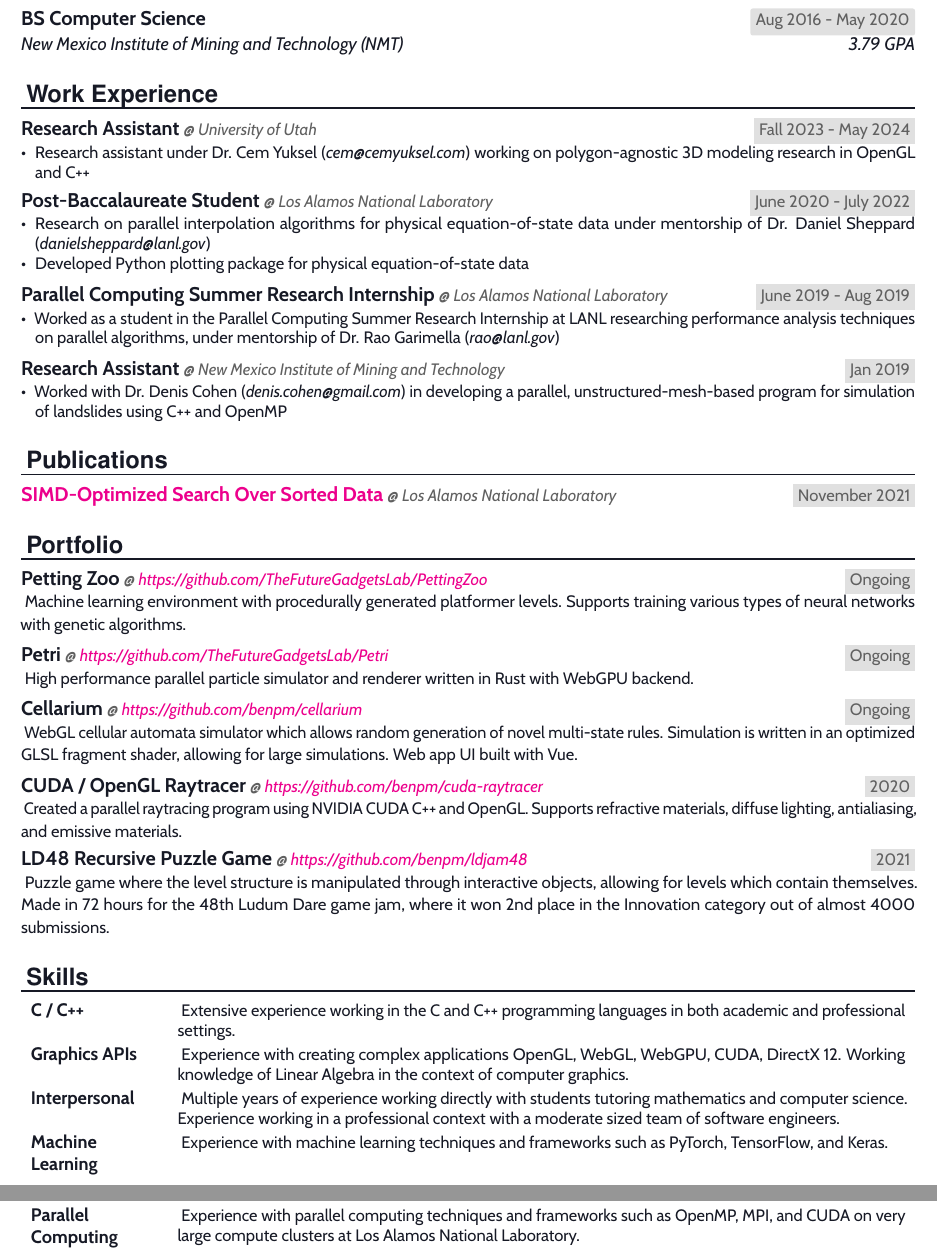
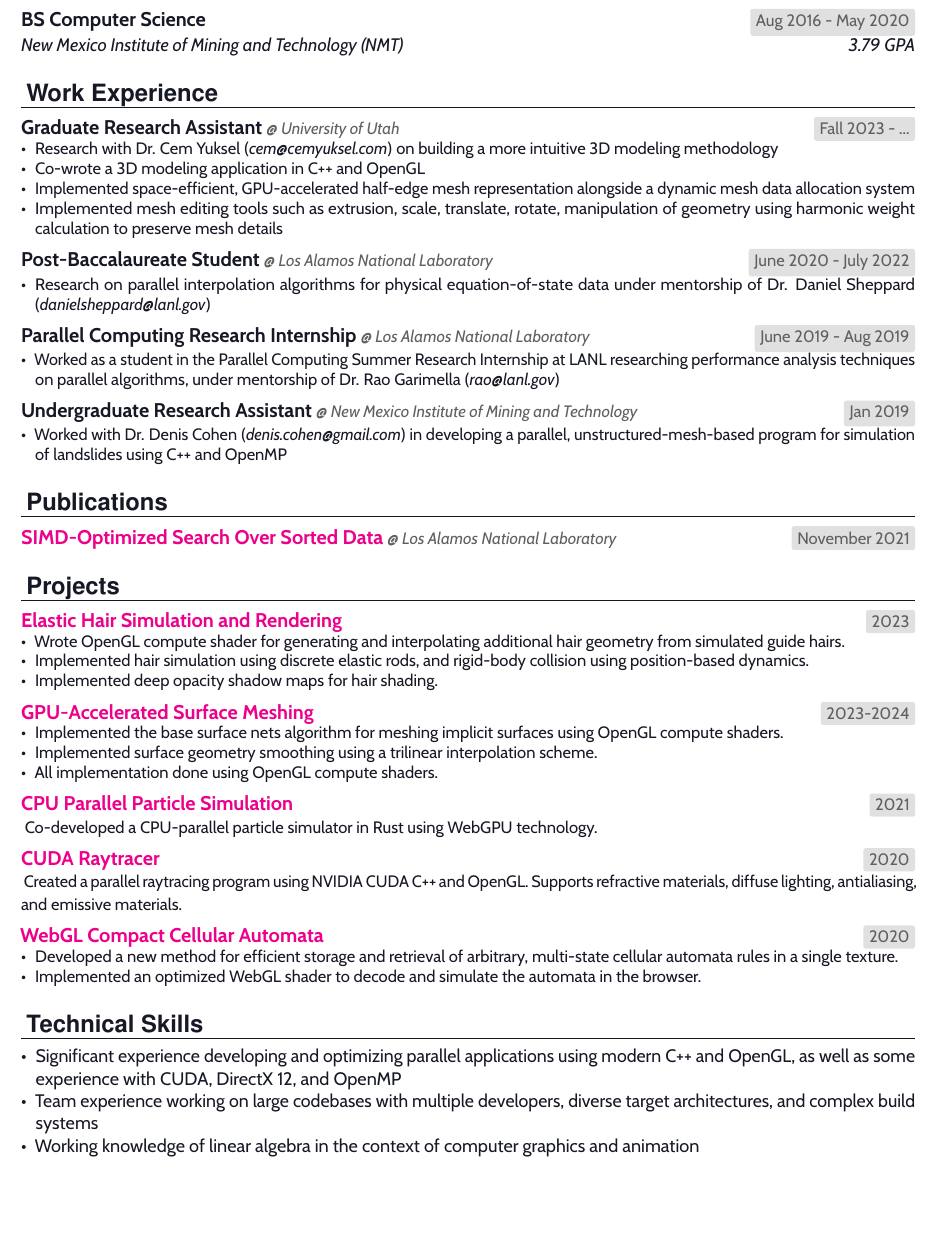
Before and after one commit to benpm/cv, a LaTeX CV (benpm_cv.tex): two parts of pages 1 and 2 of 2 before the commit and part of the page after it, the two joined at a grey line, cut so that both start at the same text, the shorter picture padded with empty space. Compiled offline with pdfLaTeX.

Commit message:
much improved

```diff
--- a/benpm_cv.tex
+++ b/benpm_cv.tex
@@ -47,7 +47,7 @@
 \usepackage[T1]{fontenc}
 
 % Adjust margins
-\geometry{left=1cm, top=0.1cm, right=1cm, bottom=1cm}
+\geometry{left=1cm, top=1cm, right=1cm, bottom=1cm}
 
 %%% Custom sectioning (sectsty package)
 %%% ------------------------------------------------------------
@@ -85,6 +85,13 @@
 \setlist[itemize]{leftmargin=*}
 \setlist[itemize,1]{label=\textbullet}
 
+\newtcbox{\Gbox}{
+	colback=clr_grey,
+	colframe=clr_grey,
+	nobeforeafter,
+	box align=base,
+	size=fbox}
+
 %%% Macros
 %%% ------------------------------------------------------------
 \newlength{\spacebox}
@@ -94,12 +101,9 @@
 
 \newcommand{\MyName}[5]{ % Name
 	\noindent
-	\begin{tcolorbox}[colback=yel,colframe=yel,halign title=left,boxsep=0mm]
-		\huge \usefont{OT1}{phv}{b}{n} #1 \hfill
-		\large \usefont{OT1}{phv}{m}{n} \textit{#2}
-		\vspace{-2pt}
-	\end{tcolorbox}
-	\vspace{-8pt}
+	\tcbset{colback=yel,colframe=yel,boxsep=0mm,on line}
+	\tcbox{\huge \usefont{OT1}{phv}{b}{n} #1} \hfill
+	\Large \usefont{OT1}{phv}{m}{n} \textit{#2}
 	\normalsize \normalfont
 }
 
@@ -120,8 +124,7 @@
 
 \newcommand{\EducationEntry}[5]{
 		\large \noindent \textbf{#1} \hfill
-		\tcbset{colback=clr_grey,colframe=clr_grey,nobeforeafter,box align=base,size=fbox}
-		\tcbox{\small \color{clr_darkgrey}#3} \par
+		\Gbox{\small \color{clr_darkgrey}#3} \par
 		\normalsize \noindent \textit{#2} \hfill	  % School
 		\noindent \textit{#4} \par        % School
 		\noindent\hangindent=2em\hangafter=0 \small #5 % Description
@@ -130,7 +133,14 @@
 
 \newcommand{\WorkEntry}[4]{
 		\noindent \large \textbf{#1} \small \textit{\color{clr_darkgrey} @ #3} \hfill
-		\noindent \colorbox{clr_grey}{\small \color{clr_darkgrey}#2} \par
+		\Gbox{\small \color{clr_darkgrey}#2} \par
+		\noindent \hangindent=0em\hangafter=0 \small #4
+		\normalsize
+		\sepspace}
+
+\newcommand{\ProjectEntry}[4]{
+		\noindent \large \textbf{\href{#2}{#1}} \hfill
+		\Gbox{\small \color{clr_darkgrey}#3} \par
 		\noindent \hangindent=0em\hangafter=0 \small #4
 		\normalsize
 		\sepspace}
@@ -168,30 +178,31 @@
 %%% ------------------------------------------------------------
 \NewPart{Work Experience}
 
-\WorkEntry{Research Assistant}
-{Fall 2023 - May 2024}{University of Utah}{\noindent
+\WorkEntry{Graduate Research Assistant}
+{Fall 2023 - ...}{University of Utah}{\noindent
 	\begin{itemize}
-		\item Research assistant under Dr. Cem Yuksel (\textit{cem@cemyuksel.com}) working on polygon-agnostic 3D modeling research in OpenGL and C++
+		\item Research with Dr. Cem Yuksel (\textit{cem@cemyuksel.com}) on building a more intuitive 3D modeling methodology
+		\item Co-wrote a 3D modeling application in C++ and OpenGL
+		\item Implemented space-efficient, GPU-accelerated half-edge mesh representation alongside a dynamic mesh data allocation system
+		\item Implemented mesh editing tools such as extrusion, scale, translate, rotate, manipulation of geometry using harmonic weight calculation to preserve mesh details
 	\end{itemize}
 }
 
 \WorkEntry{Post-Baccalaureate Student}
 {June 2020 - July 2022}{Los Alamos National Laboratory}{\noindent
 	\begin{itemize}
-		\item Research on parallel interpolation algorithms for physical equation-of-state data
-		      under mentorship of Dr. Daniel Sheppard (\textit{danielsheppard@lanl.gov})
-		\item Developed Python plotting package for physical equation-of-state data
+		\item Research on parallel interpolation algorithms for physical equation-of-state data under mentorship of Dr. Daniel Sheppard (\textit{danielsheppard@lanl.gov})
 	\end{itemize}
 }
 
-\WorkEntry{Parallel Computing Summer Research Internship}
+\WorkEntry{Parallel Computing Research Internship}
 {June 2019 - Aug 2019}{Los Alamos National Laboratory}{\noindent
 	\begin{itemize}
 		\item Worked as a student in the Parallel Computing Summer Research Internship at LANL researching performance analysis techniques on parallel algorithms, under mentorship of Dr. Rao Garimella (\textit{rao@lanl.gov})
 	\end{itemize}
 }
 
-\WorkEntry{Research Assistant}
+\WorkEntry{Undergraduate Research Assistant}
 {Jan 2019}{New Mexico Institute of Mining and Technology}{\noindent
 	\begin{itemize}
 		\item Worked with Dr. Denis Cohen (\textit{denis.cohen@gmail.com}) in developing a parallel, unstructured-mesh-based program for simulation of landslides using C++ and OpenMP
@@ -225,59 +236,52 @@
 
 %%% Projects
 %%% ------------------------------------------------------------
-\NewPart{Portfolio}
+\NewPart{Projects}
 
-\WorkEntry{Petting Zoo}{Ongoing}{\showurl{https://github.com/TheFutureGadgetsLab/PettingZoo}}{
-	Machine learning environment with procedurally generated platformer levels.
-	Supports training various types of neural networks with genetic algorithms.
+\ProjectEntry{Elastic Hair Simulation and Rendering}
+{https://github.com/alpers-git/StrandStorm}{2023}{
+	\begin{itemize}
+		\item Wrote OpenGL compute shader for generating and interpolating additional hair geometry from simulated guide hairs.
+		\item Implemented hair simulation using discrete elastic rods, and rigid-body collision using position-based dynamics.
+		\item Implemented deep opacity shadow maps for hair shading.
+	\end{itemize}
 }
 
-\WorkEntry{Petri}{Ongoing}{\showurl{https://github.com/TheFutureGadgetsLab/Petri}}{
-	High performance parallel particle simulator and renderer written in Rust with WebGPU backend.
+\ProjectEntry{GPU-Accelerated Surface Meshing}{https://github.com/benpm/gl_playground}{2023-2024}{
+	\begin{itemize}
+		\item Implemented the base surface nets algorithm for meshing implicit surfaces using OpenGL compute shaders.
+		\item Implemented surface geometry smoothing using a trilinear interpolation scheme.
+		\item All implementation done using OpenGL compute shaders.
+	\end{itemize}
+
 }
 
-\WorkEntry{Cellarium}{Ongoing}{\showurl{https://github.com/benpm/cellarium}}{
-	WebGL cellular automata simulator which allows random generation of novel multi-state rules.
-	Simulation is written in an optimized GLSL fragment shader, allowing for large simulations.
-	Web app UI built with Vue.
+\ProjectEntry{CPU Parallel Particle Simulation}
+{https://github.com/TheFutureGadgetsLab/petri}{2021}{
+	Co-developed a CPU-parallel particle simulator in Rust using WebGPU technology.
 }
 
-\WorkEntry{CUDA / OpenGL Raytracer}{2020}{\showurl{https://github.com/benpm/cuda-raytracer}}{
-	Created a parallel raytracing program using NVIDIA CUDA C++ and OpenGL.
-	Supports refractive materials, diffuse lighting, antialiasing, and emissive materials.
+\ProjectEntry{CUDA Raytracer}
+{https://github.com/benpm/cuda-raytracer}{2020}{
+	Created a parallel raytracing program using NVIDIA CUDA C++ and OpenGL. Supports refractive materials, diffuse lighting, antialiasing, and emissive materials.
 }
 
-\WorkEntry{LD48 Recursive Puzzle Game}{2021}{\showurl{https://github.com/benpm/ldjam48}}{
-	Puzzle game where the level structure is manipulated through interactive objects,
-	allowing for levels which contain themselves.
-	Made in 72 hours for the 48th Ludum Dare game jam, where it won 2nd place in the Innovation category
-	out of almost 4000 submissions.
+\ProjectEntry{WebGL Compact Cellular Automata}{https://github.com/benpm/cellarium}{2020}{
+	\begin{itemize}
+		\item Developed a new method for efficient storage and retrieval of arbitrary, multi-state cellular automata rules in a single texture.
+		\item Implemented an optimized WebGL shader to decode and simulate the automata in the browser.
+	\end{itemize}
 }
-
 
 
 %%% Skills
 %%% ------------------------------------------------------------
-\NewPart{Skills}
+\NewPart{Technical Skills}
 
-\SkillsEntry{C / C++}{
-	Extensive experience working in the C and C++ programming languages in both academic and professional settings.
-}
-
-\SkillsEntry{Graphics APIs}{
-	Experience with creating complex applications OpenGL, WebGL, WebGPU, CUDA, DirectX 12. Working knowledge of Linear Algebra in the context of computer graphics.
-}
-
-\SkillsEntry{Interpersonal}{
-	Multiple years of experience working directly with students tutoring mathematics and computer science. Experience working in a professional context with a moderate sized team of software engineers.
-}
-
-\SkillsEntry{Machine\\Learning}{
-	Experience with machine learning techniques and frameworks such as PyTorch, TensorFlow, and Keras.
-}
-
-\SkillsEntry{Parallel\\Computing}{
-	Experience with parallel computing techniques and frameworks such as OpenMP, MPI, and CUDA on very large compute clusters at Los Alamos National Laboratory.
-}
+\begin{itemize}
+	\item Significant experience developing and optimizing parallel applications using modern C++ and OpenGL, as well as some experience with CUDA, DirectX 12, and OpenMP
+	\item Team experience working on large codebases with multiple developers, diverse target architectures, and complex build systems
+	\item Working knowledge of linear algebra in the context of computer graphics and animation
+\end{itemize}
 
 \end{document}
```
Also changed, not shown: README.md, benpm_cv.pdf, benpm_cv.tex (2 more changed lines).
